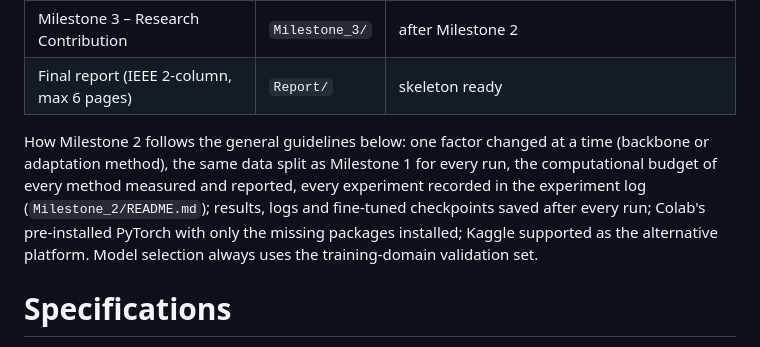
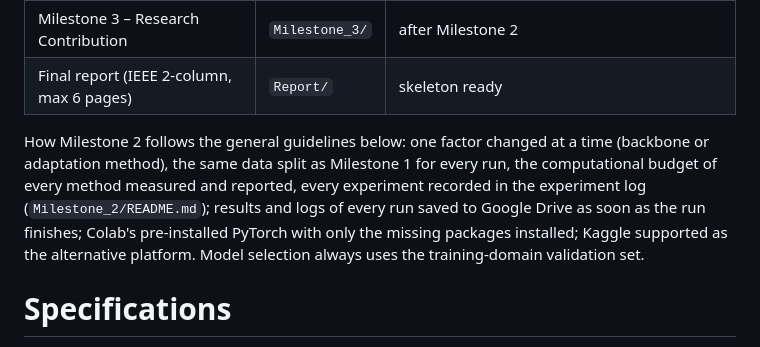
Before and after one commit to Ch0ng3/DeepLearningProject, a Markdown page: README.md, the part around the change. GitHub-like rendering.

Commit message:
README: M2 saves results and logs to Google Drive

```diff
--- a/README.md
+++ b/README.md
@@ -19,7 +19,7 @@
 | Milestone 3 – Research Contribution | `Milestone_3/` | after Milestone 2 |
 | Final report (IEEE 2-column, max 6 pages) | `Report/` | skeleton ready |
 
-How Milestone 2 follows the general guidelines below: one factor changed at a time (backbone or adaptation method), the same data split as Milestone 1 for every run, the computational budget of every method measured and reported, every experiment recorded in the experiment log (`Milestone_2/README.md`); results, logs and fine-tuned checkpoints saved after every run; Colab's pre-installed PyTorch with only the missing packages installed; Kaggle supported as the alternative platform. Model selection always uses the training-domain validation set.
+How Milestone 2 follows the general guidelines below: one factor changed at a time (backbone or adaptation method), the same data split as Milestone 1 for every run, the computational budget of every method measured and reported, every experiment recorded in the experiment log (`Milestone_2/README.md`); results and logs of every run saved to Google Drive as soon as the run finishes; Colab's pre-installed PyTorch with only the missing packages installed; Kaggle supported as the alternative platform. Model selection always uses the training-domain validation set.
 
 # Specifications
 A classifier trained on photos should also recognise the same objects in paintings, cartoons and sketches, but most models cannot. You will compare backbones pretrained in different ways (supervised, self-supervised DINOv2, and language-supervised CLIP) using DomainBed. The dataset is PACS: 7 object classes in 4 styles, or "domains".
```
